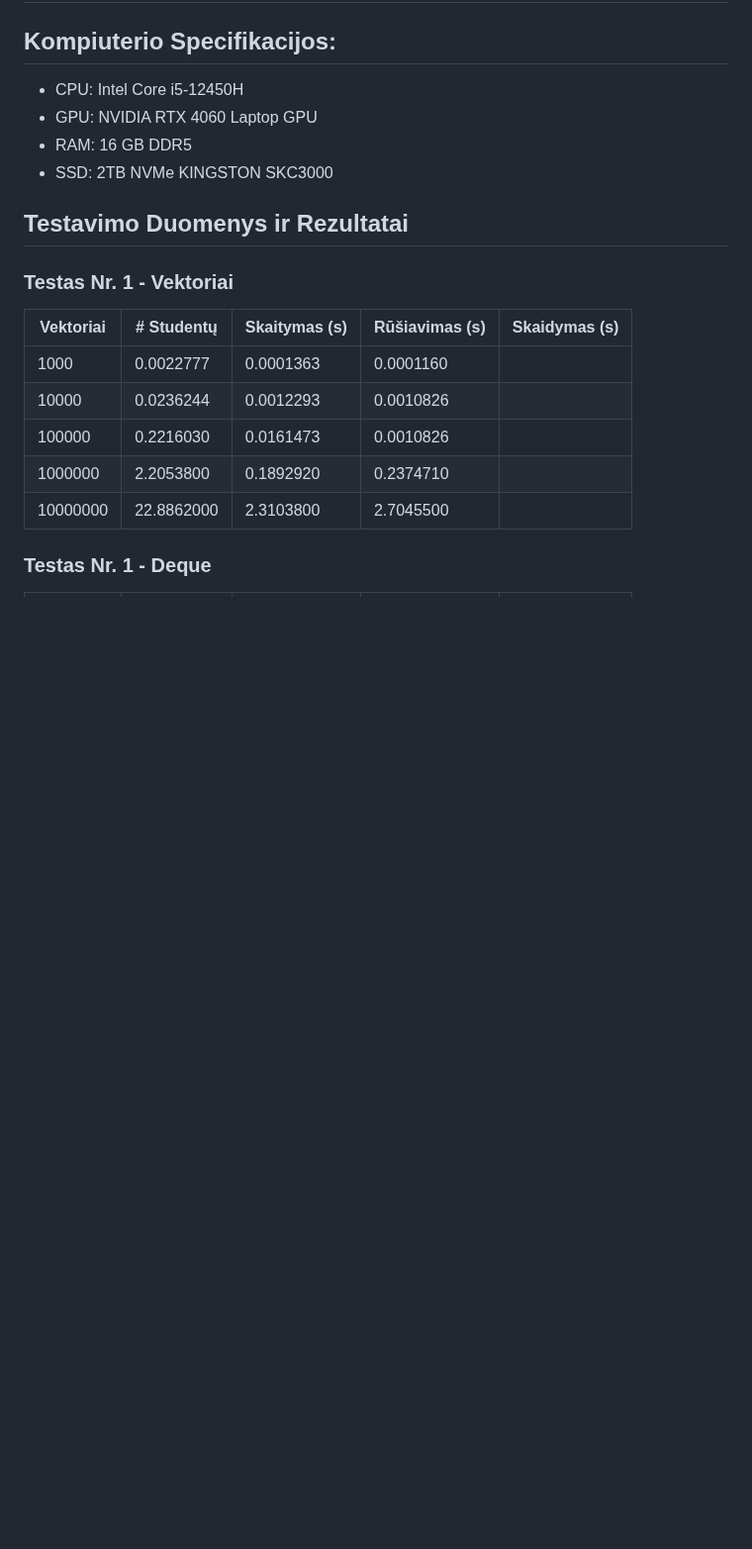
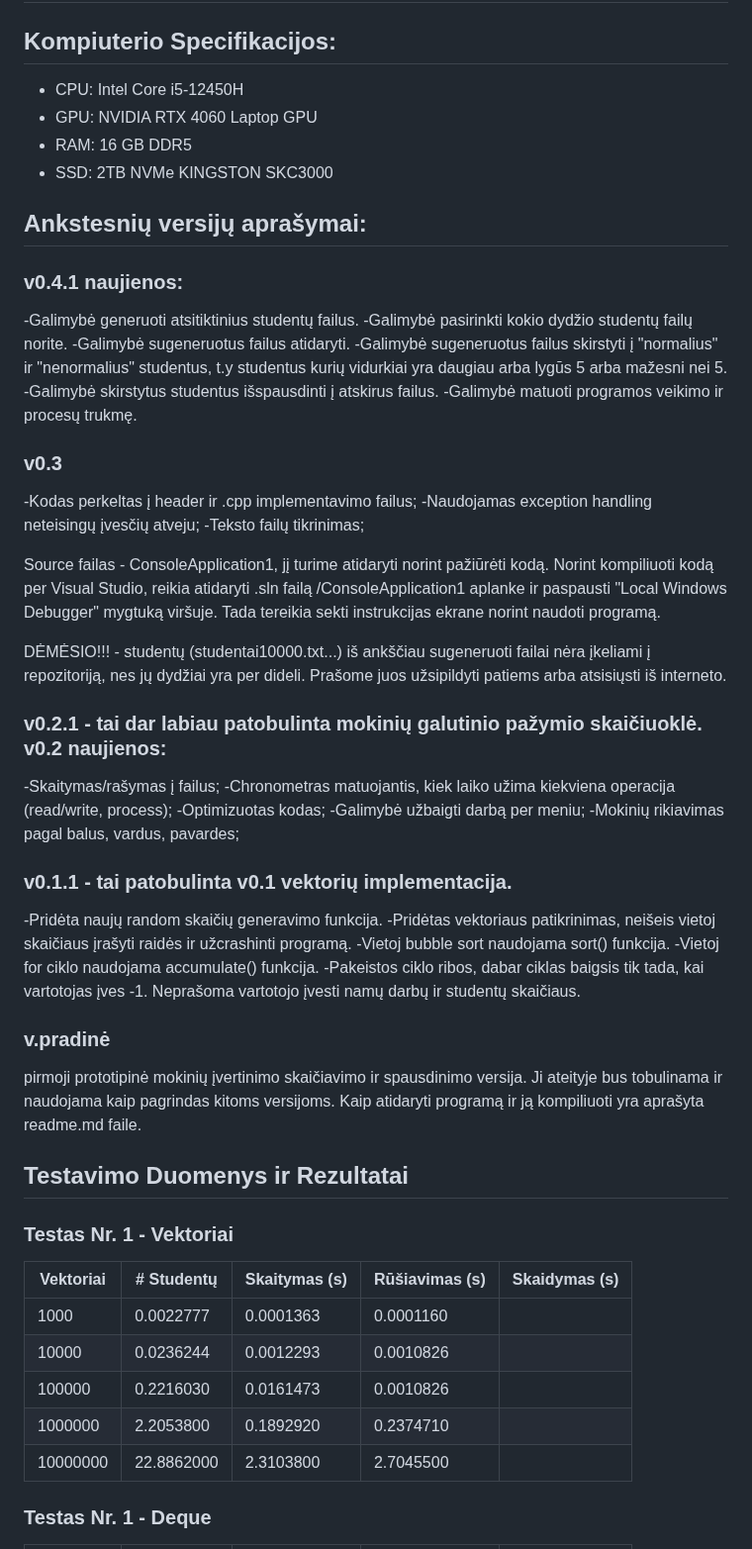
Before and after one commit to Skirmantux/objektinis3, a Markdown page: README.md, the part around one of its changes. Shown at 99% size. Drawn GitHub-style; blank space fills up the shorter version.

```diff
--- a/README.md
+++ b/README.md
@@ -5,6 +5,40 @@
 - GPU: NVIDIA RTX 4060 Laptop GPU
 - RAM: 16 GB DDR5
 - SSD: 2TB NVMe KINGSTON SKC3000
+
+## Ankstesnių versijų aprašymai:
+### v0.4.1 naujienos:
+-Galimybė generuoti atsitiktinius studentų failus.
+-Galimybė pasirinkti kokio dydžio studentų failų norite.
+-Galimybė sugeneruotus failus atidaryti.
+-Galimybė sugeneruotus failus skirstyti į "normalius" ir "nenormalius" studentus, t.y studentus kurių vidurkiai yra daugiau arba lygūs 5 arba mažesni nei 5.
+-Galimybė skirstytus studentus išspausdinti į atskirus failus.
+-Galimybė matuoti programos veikimo ir procesų trukmę.
+
+### v0.3
+
+-Kodas perkeltas į header ir .cpp implementavimo failus; -Naudojamas exception handling neteisingų įvesčių atveju; -Teksto failų tikrinimas;
+
+Source failas - ConsoleApplication1, jį turime atidaryti norint pažiūrėti kodą. Norint kompiliuoti kodą per Visual Studio, reikia atidaryti .sln failą /ConsoleApplication1 aplanke ir paspausti "Local Windows Debugger" mygtuką viršuje. Tada tereikia sekti instrukcijas ekrane norint naudoti programą.
+
+DĖMĖSIO!!! - studentų (studentai10000.txt...) iš ankščiau sugeneruoti failai nėra įkeliami į repozitoriją, nes jų dydžiai yra per dideli. Prašome juos užsipildyti patiems arba atsisiųsti iš interneto.
+
+### v0.2.1 - tai dar labiau patobulinta mokinių galutinio pažymio skaičiuoklė. v0.2 naujienos:
+-Skaitymas/rašymas į failus;
+-Chronometras matuojantis, kiek laiko užima kiekviena operacija (read/write, process);
+-Optimizuotas kodas;
+-Galimybė užbaigti darbą per meniu;
+-Mokinių rikiavimas pagal balus, vardus, pavardes;
+
+### v0.1.1 - tai patobulinta v0.1 vektorių implementacija.
+-Pridėta naujų random skaičių generavimo funkcija.
+-Pridėtas vektoriaus patikrinimas, neišeis vietoj skaičiaus įrašyti raidės ir užcrashinti programą.
+-Vietoj bubble sort naudojama sort() funkcija.
+-Vietoj for ciklo naudojama accumulate() funkcija.
+-Pakeistos ciklo ribos, dabar ciklas baigsis tik tada, kai vartotojas įves -1. Neprašoma vartotojo įvesti namų darbų ir studentų skaičiaus.
+
+### v.pradinė
+pirmoji prototipinė mokinių įvertinimo skaičiavimo ir spausdinimo versija. Ji ateityje bus tobulinama ir naudojama kaip pagrindas kitoms versijoms. Kaip atidaryti programą ir ją kompiliuoti yra aprašyta readme.md faile.
 
 ## Testavimo Duomenys ir Rezultatai
 
```
Also changed, not shown: other parts of README.md (+4 -4 lines).
